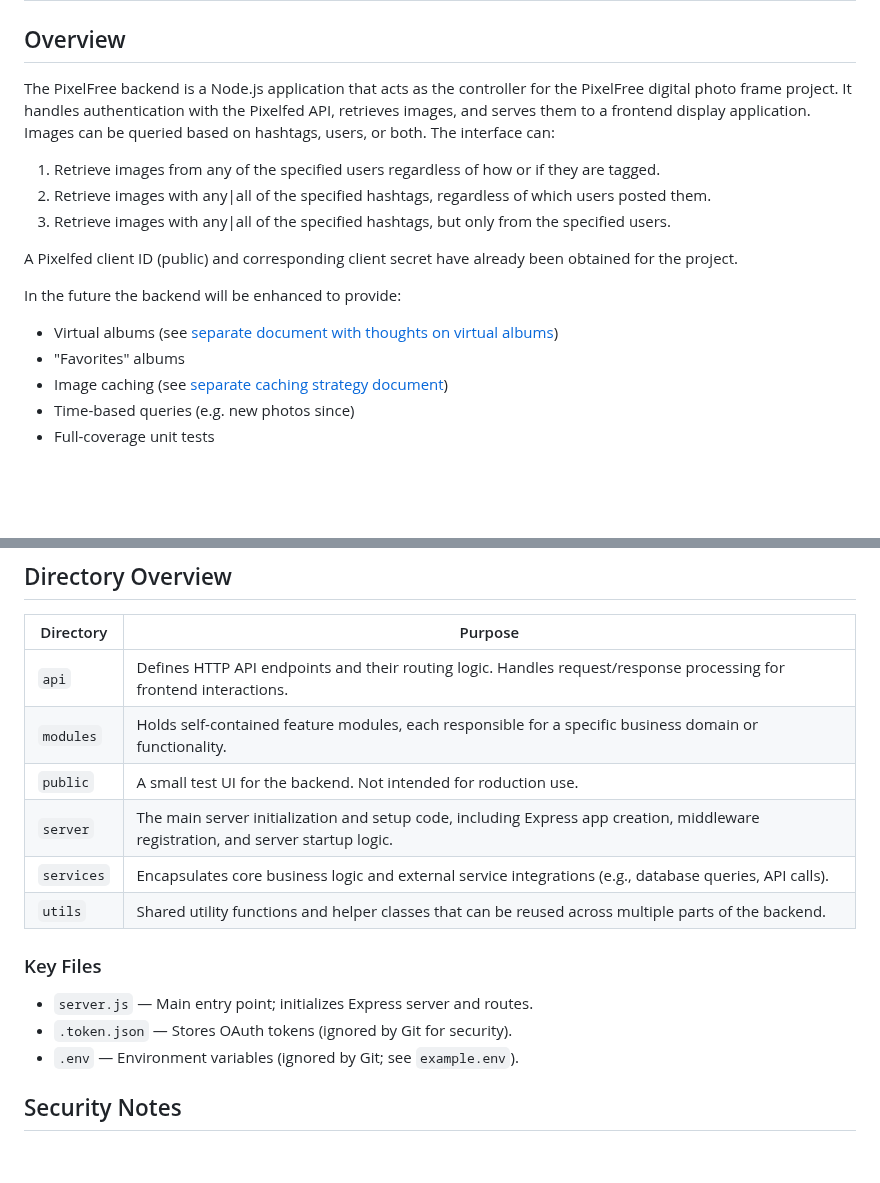
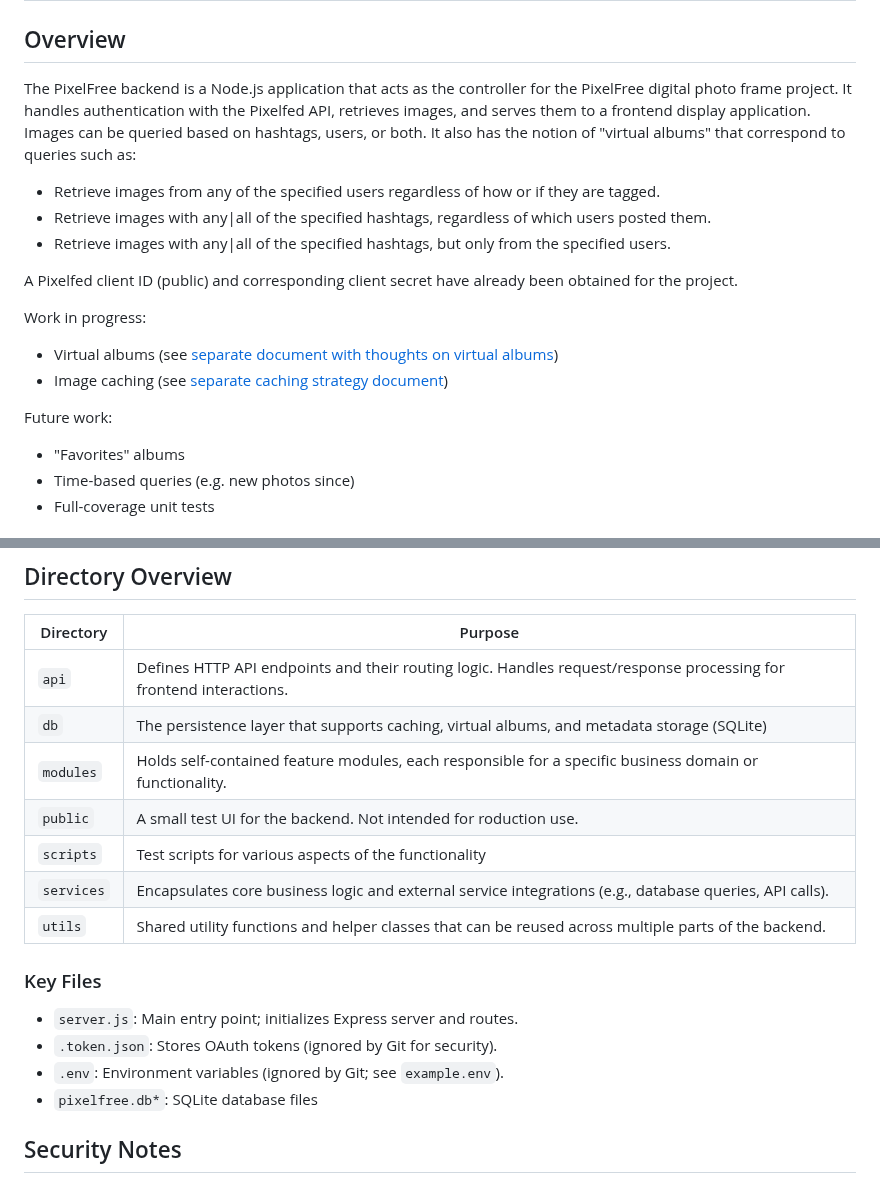
Before and after one commit to jpasqua/PixelFree, a Markdown page: backend/README.md, 2 parts joined by grey strips. Drawn GitHub-style; blank space fills up the shorter version.

Commit message:
Small doc updates to match code

```diff
--- a/backend/README.md
+++ b/backend/README.md
@@ -3,19 +3,22 @@
 # PixelFree Backend
 
 ## Overview
-The PixelFree backend is a Node.js application that acts as the controller for the PixelFree digital photo frame project. It handles authentication with the Pixelfed API, retrieves images, and serves them to a frontend display application. Images can be queried based on hashtags, users, or both. The interface can:
+The PixelFree backend is a Node.js application that acts as the controller for the PixelFree digital photo frame project. It handles authentication with the Pixelfed API, retrieves images, and serves them to a frontend display application. Images can be queried based on hashtags, users, or both. It also has the notion of "virtual albums" that correspond to queries such as:
 
-1. Retrieve images from any of the specified users regardless of how or if they are tagged.
-2. Retrieve images with any|all of the specified hashtags, regardless of which users posted them.
-3. Retrieve images with any|all of the specified hashtags, but only from the specified users.
+* Retrieve images from any of the specified users regardless of how or if they are tagged.
+* Retrieve images with any|all of the specified hashtags, regardless of which users posted them.
+* Retrieve images with any|all of the specified hashtags, but only from the specified users.
 
 A Pixelfed client ID (public) and corresponding client secret have already been obtained for the project.
 
-In the future the backend will be enhanced to provide:
+Work in progress:
 
 * Virtual albums (see [separate document with thoughts on virtual albums](doc/VirtAlbums.md))
+* Image caching (see [separate caching strategy document](doc/Caching.md))
+
+Future work:
+
 * "Favorites" albums
-* Image caching (see [separate caching strategy document](doc/Caching.md))
 * Time-based queries (e.g. new photos since)
 * Full-coverage unit tests
 
@@ -40,16 +43,18 @@ In the future the backend will be enhanced to provide:
 | Directory  | Purpose |
 |------------|---------|
 | `api`    | Defines HTTP API endpoints and their routing logic. Handles request/response processing for frontend interactions. |
+| `db`     | The persistence layer that supports caching, virtual albums, and metadata storage (SQLite) |
 | `modules`| Holds self-contained feature modules, each responsible for a specific business domain or functionality. |
 | `public` | A small test UI for the backend. Not intended for roduction use. |
-| `server` | The main server initialization and setup code, including Express app creation, middleware registration, and server startup logic. |
+| `scripts` | Test scripts for various aspects of the functionality |
 | `services`| Encapsulates core business logic and external service integrations (e.g., database queries, API calls). |
 | `utils`  | Shared utility functions and helper classes that can be reused across multiple parts of the backend. |
 
 ### Key Files
-- `server.js` — Main entry point; initializes Express server and routes.
-- `.token.json` — Stores OAuth tokens (ignored by Git for security).
-- `.env` — Environment variables (ignored by Git; see `example.env`).
+- `server.js`: Main entry point; initializes Express server and routes.
+- `.token.json`: Stores OAuth tokens (ignored by Git for security).
+- `.env`: Environment variables (ignored by Git; see `example.env`).
+- `pixelfree.db*`: SQLite database files
 
 ## Security Notes
 - **Never commit `.token.json`** — This file contains active OAuth tokens that allow access to a Pixelfed account.
```
Also changed, not shown: backend/doc/Caching.md (+1 -1 lines), backend/doc/VirtAlbums.md (+1 -1 lines).
